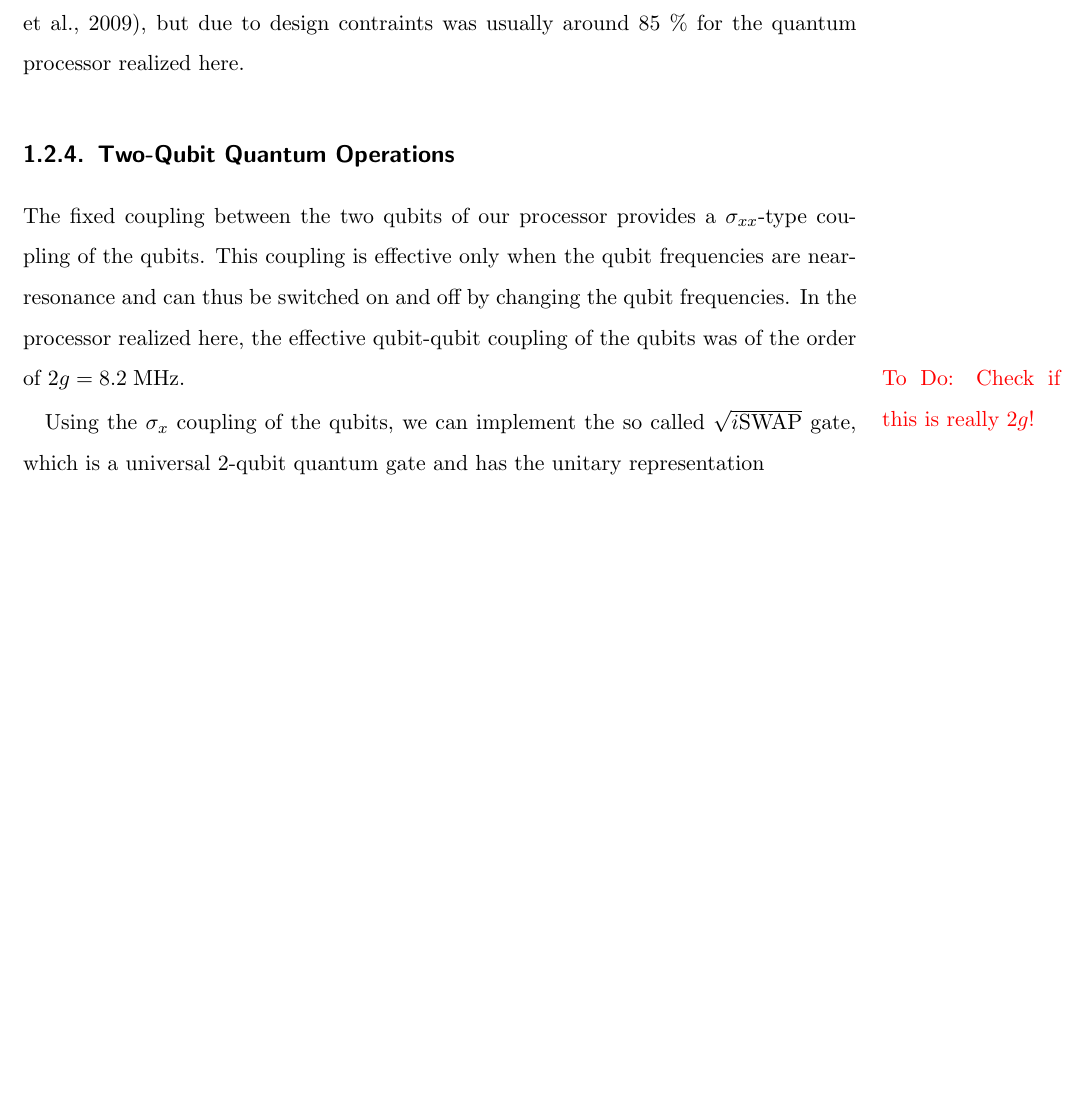
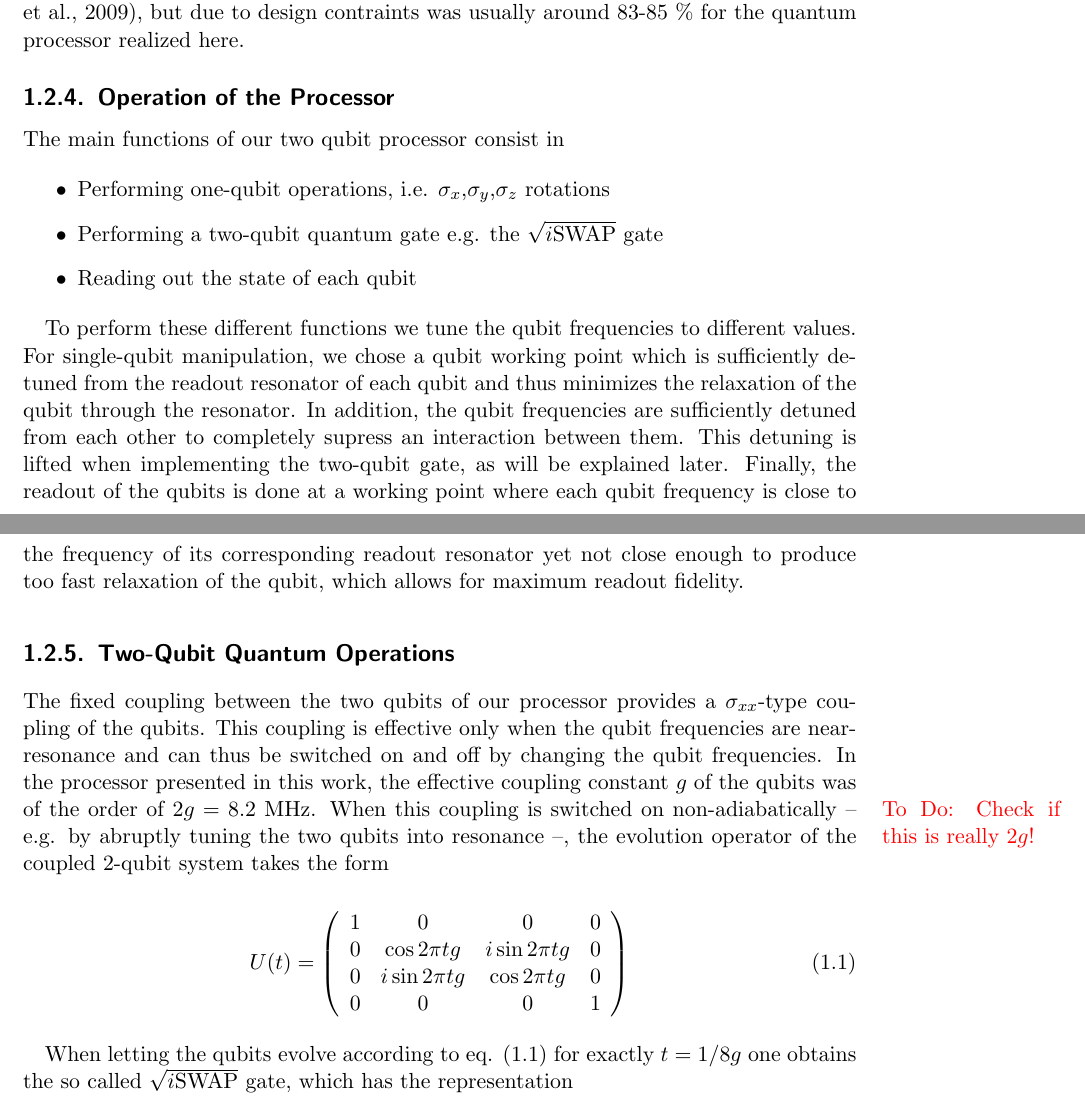
Before and after one commit to adewes/phd-thesis-physics, a LaTeX thesis (thesis.tex, which reads introduction.tex): part of page 15 of 45 before the commit and two parts of pages 11 and 13 of 40 after it, the two joined at a grey line, cut so that both start at the same text, the shorter picture padded with empty space. Compiled offline with pdfLaTeX.

Commit message:
Worked on the introduction.

```diff
--- a/introduction.tex
+++ b/introduction.tex
@@ -60,7 +60,19 @@ In the following sections we will discuss the details of each element of this pr
 
 \subsection{Simultaneous Single-Shot Qubit Readout}
 
-To read out the state of each qubit is done by using a so-called Josephson bifurcation amplifier \citep{siddiqi_dispersive_2006,mallet_single-shot_2009}. This readout works by capacitively coupling the qubit to a coplanar waveguide resonator which is rendered nonlinear by adding a Josephson junction at the center of the resonator. This nonlinear resonator can exhibit bistable behaviour for certain drive parameters, which we can use to map the state of the qubit to one of the bistable states of the resonator, thus obtaining a high-fidelity, single-shot readout of the qubit. In contrast to other CQED architectures, each of the two qubits of our processor possesses its own JBA readout, which follows the diVincenzo criteria by allowing a simultaneous measurement of the state of the whole qubit register. The fidelity attained with a JBA readout can be as high as 93 \% \citep{mallet_single-shot_2009}, but due to design contraints was usually around 85 \% for the quantum processor realized here.
+To read out the state of each qubit is done by using a so-called Josephson bifurcation amplifier \citep{siddiqi_dispersive_2006,mallet_single-shot_2009}. This readout works by capacitively coupling the qubit to a coplanar waveguide resonator which is rendered nonlinear by adding a Josephson junction at the center of the resonator. This nonlinear resonator can exhibit bistable behaviour for certain drive parameters, which we can use to map the state of the qubit to one of the bistable states of the resonator, thus obtaining a high-fidelity, single-shot readout of the qubit. In contrast to other CQED architectures, each of the two qubits of our processor possesses its own JBA readout, which follows the diVincenzo criteria by allowing a simultaneous measurement of the state of the whole qubit register. The fidelity attained with a JBA readout can be as high as 93 \% \citep{mallet_single-shot_2009}, but due to design contraints was usually around 83-85 \% for the quantum processor realized here.
+
+\subsection{Operation of the Processor}
+
+The main functions of our two qubit processor consist in
+
+\begin{itemize}
+\item Performing one-qubit operations, i.e. $\sigma_x$,$\sigma_y$,$\sigma_z$ rotations
+\item Performing a two-qubit quantum gate e.g. the $\sqrt{i\mathrm{SWAP}}$ gate
+\item Reading out the state of each qubit
+\end{itemize}
+
+To perform these different functions we tune the qubit frequencies to different values. For single-qubit manipulation, we chose a qubit working point which is sufficiently detuned from the readout resonator of each qubit and thus minimizes the relaxation of the qubit through the resonator. In addition, the qubit frequencies are sufficiently detuned from each other to completely supress an interaction between them. This detuning is lifted when implementing the two-qubit gate, as will be explained later. Finally, the readout of the qubits is done at a working point where each qubit frequency is close to the frequency of its corresponding readout resonator yet not close enough to produce too fast relaxation of the qubit, which allows for maximum readout fidelity.
 
 \subsection{Two-Qubit Quantum Operations}
 
@@ -71,14 +83,12 @@ To read out the state of each qubit is done by using a so-called Josephson bifur
 	\caption{An experiment showing the creation of entanglement between the two qubits and the realization of the universal $\sqrt{i\mathrm{SWAP}}$ quantum gate. The qubits start out seperated in frequency and are initialized to the state $\ket{10}$. Afterwards, the qubit frequencies are non-adiabatically tuned into resonance and held there for a well-defined time $\Delta t$. When measuring the $\sigma_z^1 \otimes \sigma_z^2$ operator of the system, an energy exchange between the states $\ket{01}$ and $\ket{10}$ can be observed. The reconstruction of the full quantum state of the system after an interaction time of $\Delta t = 31 \; \mathrm{ns} $ by quantum state tomography shows entanglement between the qubits. By adding compensating $\sigma_z^{1,2}$ pulses after the application of the entanglement gate one can implement the $\sqrt{i\mathrm{SWAP}}$ gate.}
 \end{figure}
 
-The fixed coupling between the two qubits of our processor provides a $\sigma_{xx}$-type coupling of the qubits. This coupling is effective only when the qubit frequencies are near-resonance and can thus be switched on and off by changing the qubit frequencies. In the processor realized here, the effective qubit-qubit coupling  of the qubits was of the order of $2g = 8.2 \; \mathrm{MHz}$.\todo{Check if this is really $2g$!}
-
-Using the $\sigma_x$ coupling of the qubits, we can implement the so called $\sqrt{i\mathrm{SWAP}}$ gate, which is a universal 2-qubit quantum gate and has the unitary representation
+The fixed coupling between the two qubits of our processor provides a $\sigma_{xx}$-type coupling of the qubits. This coupling is effective only when the qubit frequencies are near-resonance and can thus be switched on and off by changing the qubit frequencies. In the processor presented in this work, the effective coupling constant $g$ of the qubits was of the order of $2g = 8.2 \; \mathrm{MHz}$\todo{Check if this is really $2g$!}. When this coupling is switched on non-adiabatically -- e.g. by abruptly tuning the two qubits into resonance --, the evolution operator of the coupled 2-qubit system takes the form
 
 \begin{equation}
-	\sqrt{i\mathrm{SWAP}}  =  \left( \begin{array}{cccc} 1/\sqrt{2} & 0 & 0 & 0 \\ 0 & 1/\sqrt{2} & i/\sqrt{2} & 0 \\ 0 & i/\sqrt{2} & 1/\sqrt{2} & 0 \\ 0 & 0 & 0 & 1/\sqrt{2} \end{array} \right) \label{eq:sqrt_iswap_gate}
+	U(t)  =  \left( \begin{array}{cccc} 1 & 0 & 0 & 0 \\ 0 & \cos{2 \pi t g} & i\sin{2 \pi t g} & 0 \\ 0 & i\sin{2 \pi t g} & \cos{2 \pi t g} & 0 \\ 0 & 0 & 0 & 1 \end{array} \right) \label{eq:swap_evolution_operator}
 \end{equation}
 
-This gate is realized by starting with the two qubits seperated in frequency such that the coupling between them is negligable. After initializing the qubits to a given state, the qubit frequencies are tuned in resonance non-adiabatically by changed the magnetic flux in on of the two qubit loops. Holding the qubits at resonance for a well-defined time $\Delta t$ and seperating them non-adiabatically afterwards can produce an entangled qubit state, as shown in fig. (\ref{fig:iSwap2}).
+When letting the qubits evolve according to eq. (\ref{eq:swap_evolution_operator}) for exactly $t = 1/8g$ one obtains the so called $\sqrt{i\mathrm{SWAP}}$ gate, which has the representation
 
-With the realized quantum processor we attain a gate fidelity of 90 \% for this quantum gate, which is good enough to demonstrate simple quantum algorithms with the system.
+\begin{equation}
--- a/thesis.tex
+++ b/thesis.tex
@@ -6,7 +6,7 @@
 \usepackage{amsmath}
 \usepackage{color}
 
-\linespread{1.5}
+\linespread{1.}
 
 \title{Demonstrating Quantum Speed-Up with a 2 Transmon Quantum Processor.}
 \author{Andreas Dewes}
```
Also changed, not shown: introduction.tex (4 more changed lines).
